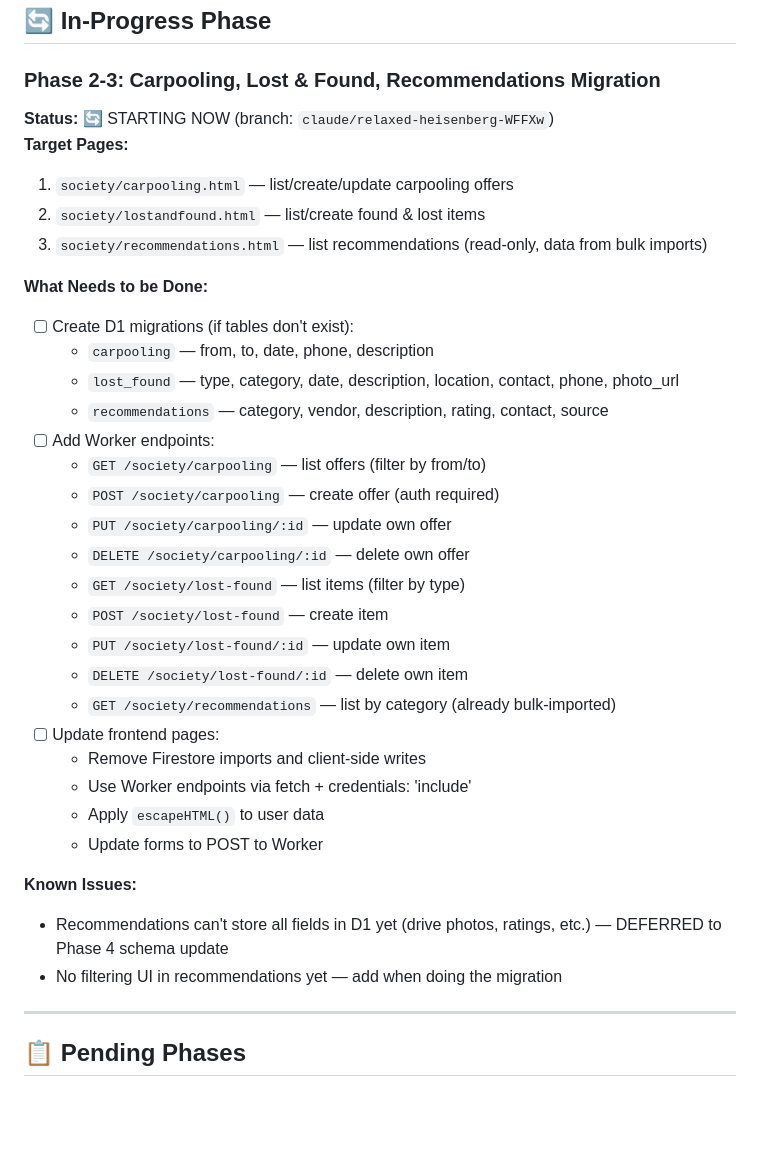
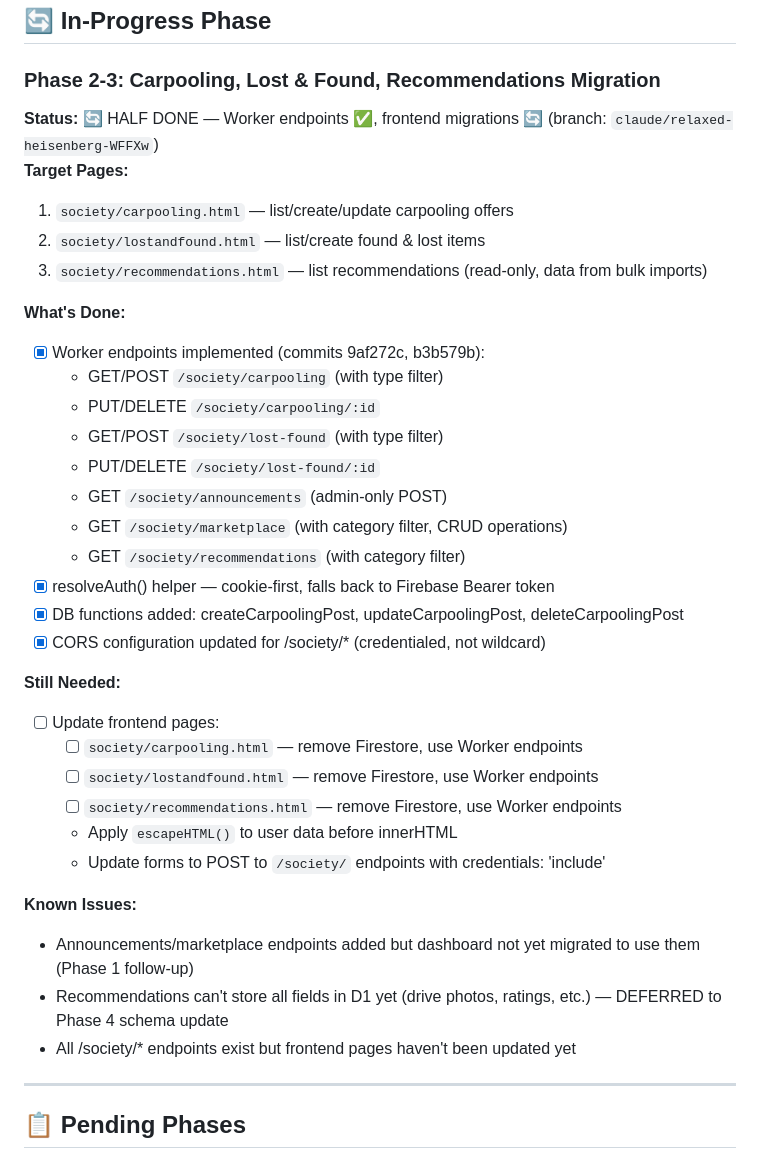
Before and after one commit to pushkalkishorepersonal/PSOTS-Society, a Markdown page: CODEBASE_INDEX.md, the part around the change. Drawn GitHub-style; blank space fills up the shorter version.

Commit message:
Update CODEBASE_INDEX: Phase 2-3 Worker endpoints complete, frontend migrations pending

```diff
--- a/CODEBASE_INDEX.md
+++ b/CODEBASE_INDEX.md
@@ -64,36 +64,37 @@ Migrate PSOTS Society frontend from Firebase Firestore client-side reads/writes
 ## 🔄 In-Progress Phase
 
 ### Phase 2-3: Carpooling, Lost & Found, Recommendations Migration
-**Status:** 🔄 STARTING NOW (branch: `claude/relaxed-heisenberg-WFFXw`)
+**Status:** 🔄 HALF DONE — Worker endpoints ✅, frontend migrations 🔄 (branch: `claude/relaxed-heisenberg-WFFXw`)
 **Target Pages:**
 1. `society/carpooling.html` — list/create/update carpooling offers
 2. `society/lostandfound.html` — list/create found & lost items
 3. `society/recommendations.html` — list recommendations (read-only, data from bulk imports)
 
-**What Needs to be Done:**
-- [ ] Create D1 migrations (if tables don't exist):
-  - `carpooling` — from, to, date, phone, description
-  - `lost_found` — type, category, date, description, location, contact, phone, photo_url
-  - `recommendations` — category, vendor, description, rating, contact, source
-- [ ] Add Worker endpoints:
-  - `GET /society/carpooling` — list offers (filter by from/to)
-  - `POST /society/carpooling` — create offer (auth required)
-  - `PUT /society/carpooling/:id` — update own offer
-  - `DELETE /society/carpooling/:id` — delete own offer
-  - `GET /society/lost-found` — list items (filter by type)
-  - `POST /society/lost-found` — create item
-  - `PUT /society/lost-found/:id` — update own item
-  - `DELETE /society/lost-found/:id` — delete own item
-  - `GET /society/recommendations` — list by category (already bulk-imported)
+**What's Done:**
+- [x] Worker endpoints implemented (commits 9af272c, b3b579b):
+  - GET/POST `/society/carpooling` (with type filter)
+  - PUT/DELETE `/society/carpooling/:id`
+  - GET/POST `/society/lost-found` (with type filter)
+  - PUT/DELETE `/society/lost-found/:id`
+  - GET `/society/announcements` (admin-only POST)
+  - GET `/society/marketplace` (with category filter, CRUD operations)
+  - GET `/society/recommendations` (with category filter)
+- [x] resolveAuth() helper — cookie-first, falls back to Firebase Bearer token
+- [x] DB functions added: createCarpoolingPost, updateCarpoolingPost, deleteCarpoolingPost
+- [x] CORS configuration updated for /society/* (credentialed, not wildcard)
+
+**Still Needed:**
 - [ ] Update frontend pages:
-  - Remove Firestore imports and client-side writes
-  - Use Worker endpoints via fetch + credentials: 'include'
-  - Apply `escapeHTML()` to user data
-  - Update forms to POST to Worker
+  - [ ] `society/carpooling.html` — remove Firestore, use Worker endpoints
+  - [ ] `society/lostandfound.html` — remove Firestore, use Worker endpoints
+  - [ ] `society/recommendations.html` — remove Firestore, use Worker endpoints
+  - Apply `escapeHTML()` to user data before innerHTML
+  - Update forms to POST to `/society/` endpoints with credentials: 'include'
 
 **Known Issues:**
+- Announcements/marketplace endpoints added but dashboard not yet migrated to use them (Phase 1 follow-up)
 - Recommendations can't store all fields in D1 yet (drive photos, ratings, etc.) — DEFERRED to Phase 4 schema update
-- No filtering UI in recommendations yet — add when doing the migration
+- All /society/* endpoints exist but frontend pages haven't been updated yet
 
 ---
 
```
